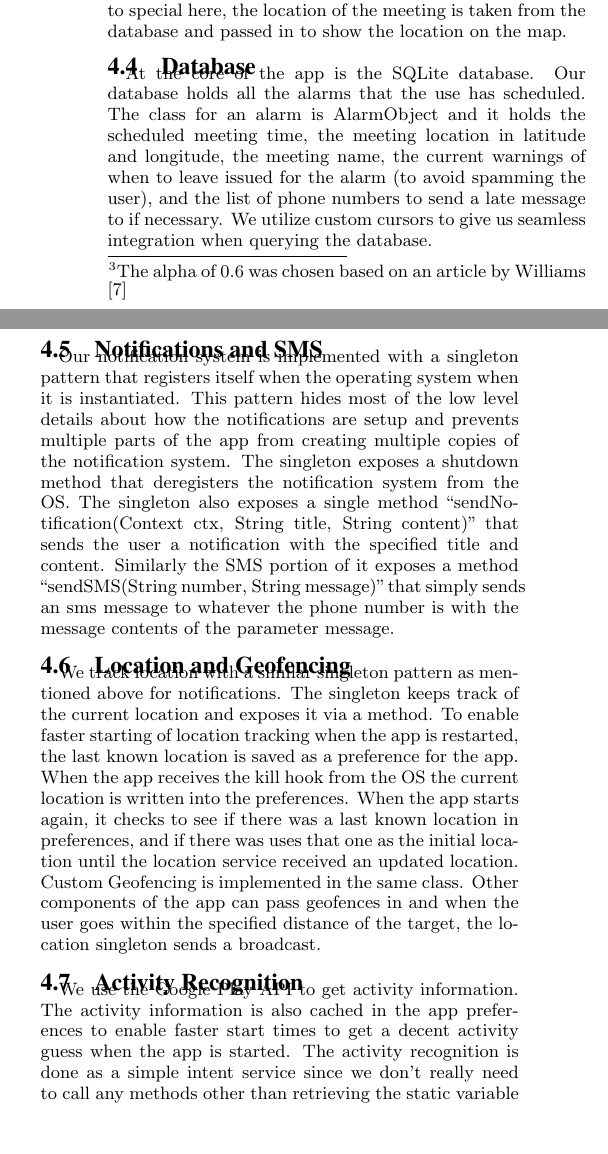
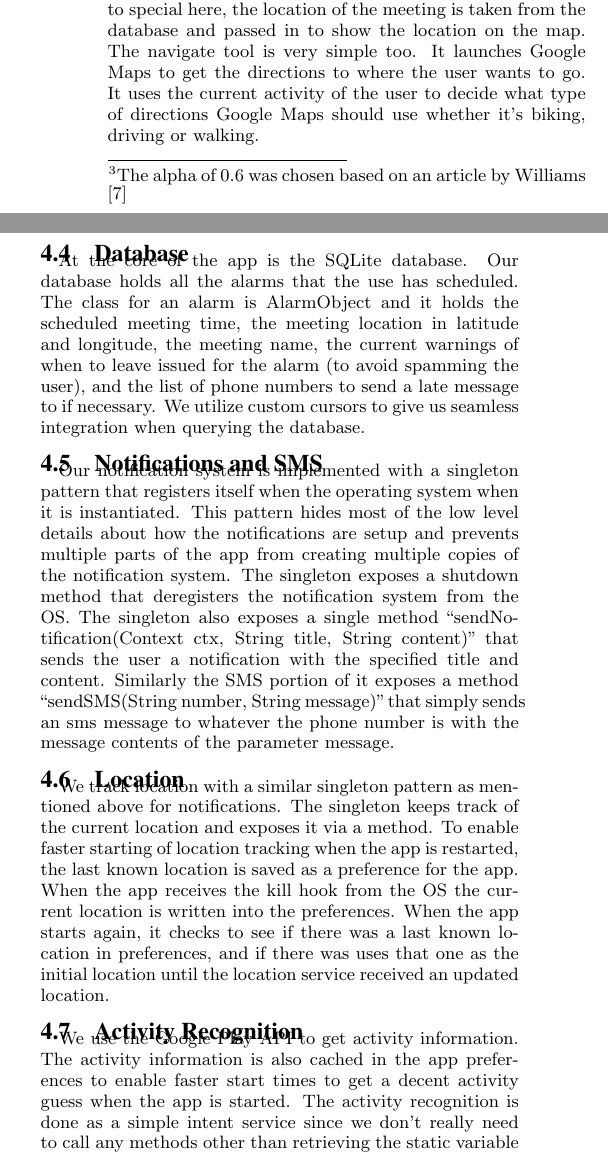
Before and after one commit to kylecorry31/cs4518-final-paper, a LaTeX paper (cs4518-final-paper.tex, which reads implementation.tex): two parts of the columns of page 2 of 3, joined at a grey line, cut so that both start at the same text, the shorter picture padded with empty space. Compiled offline with pdfLaTeX.

Commit message:
Add implemtation changes

```diff
--- a/implementation.tex
+++ b/implementation.tex
@@ -17,7 +17,7 @@ The following Android features are implemented in the app with their correspondi
 The UI components were all developed in Android studio with the standard drag and drop interface.
 
 \subsection{Maps}
-The maps shown in the app use the usual Google Play implementation that we used previously in Lab 3. Nothing to special here, the location of the meeting is taken from the database and passed in to show the location on the map.
+The maps shown in the app use the usual Google Play implementation that we used previously in Lab 3. Nothing to special here, the location of the meeting is taken from the database and passed in to show the location on the map. The navigate tool is very simple too. It launches Google Maps to get the directions to where the user wants to go. It uses the current activity of the user to decide what type of directions Google Maps should use whether it’s biking, driving or walking.
 
 \subsection{Database}
 At the core of the app is the SQLite database.  Our database holds all the alarms that the use has scheduled. The class for an alarm is AlarmObject and it holds the scheduled meeting time, the meeting location in latitude and longitude, the meeting name, the current warnings of when to leave issued for the alarm (to avoid spamming the user), and the list of phone numbers to send a late message to if necessary. We utilize custom cursors to give us seamless integration when querying the database.
@@ -25,8 +25,8 @@ At the core of the app is the SQLite database.  Our database holds all the alarm
 \subsection{Notifications and SMS}
 Our notification system is implemented with a singleton pattern that registers itself when the operating system when it is instantiated. This pattern hides most of the low level details about how the notifications are setup and prevents multiple parts of the app from creating multiple copies of the notification system. The singleton exposes a shutdown method that deregisters the notification system from the OS. The singleton also exposes a single method “sendNotification(Context ctx, String title, String content)” that sends the user a notification with the specified title and content. Similarly the SMS portion of it exposes a method “sendSMS(String number, String message)” that simply sends an sms message to whatever the phone number is with the message contents of the parameter message.
 
-\subsection{Location and Geofencing}
-We track location with a similar singleton pattern as mentioned above for notifications. The singleton keeps track of the current location and exposes it via a method. To enable faster starting of location tracking when the app is restarted, the last known location is saved as a preference for the app. When the app receives the kill hook from the OS the current location is written into the preferences. When the app starts again, it checks to see if there was a last known location in preferences, and if there was uses that one as the initial location until the location service received an updated location. Custom Geofencing is implemented in the same class. Other components of the app can pass geofences in and when the user goes within the specified distance of the target, the location singleton sends a broadcast.
+\subsection{Location}
+We track location with a similar singleton pattern as mentioned above for notifications. The singleton keeps track of the current location and exposes it via a method. To enable faster starting of location tracking when the app is restarted, the last known location is saved as a preference for the app. When the app receives the kill hook from the OS the current location is written into the preferences. When the app starts again, it checks to see if there was a last known location in preferences, and if there was uses that one as the initial location until the location service received an updated location.
 
 \subsection{Activity Recognition}
 We use the Google Play API to get activity information. The activity information is also cached in the app preferences to enable faster start times to get a decent activity guess when the app is started. The activity recognition is done as a simple intent service since we don't really need to call any methods other than retrieving the static variable representing the last known activity.
```
Also changed, not shown: implementation.tex (2 more changed lines).
